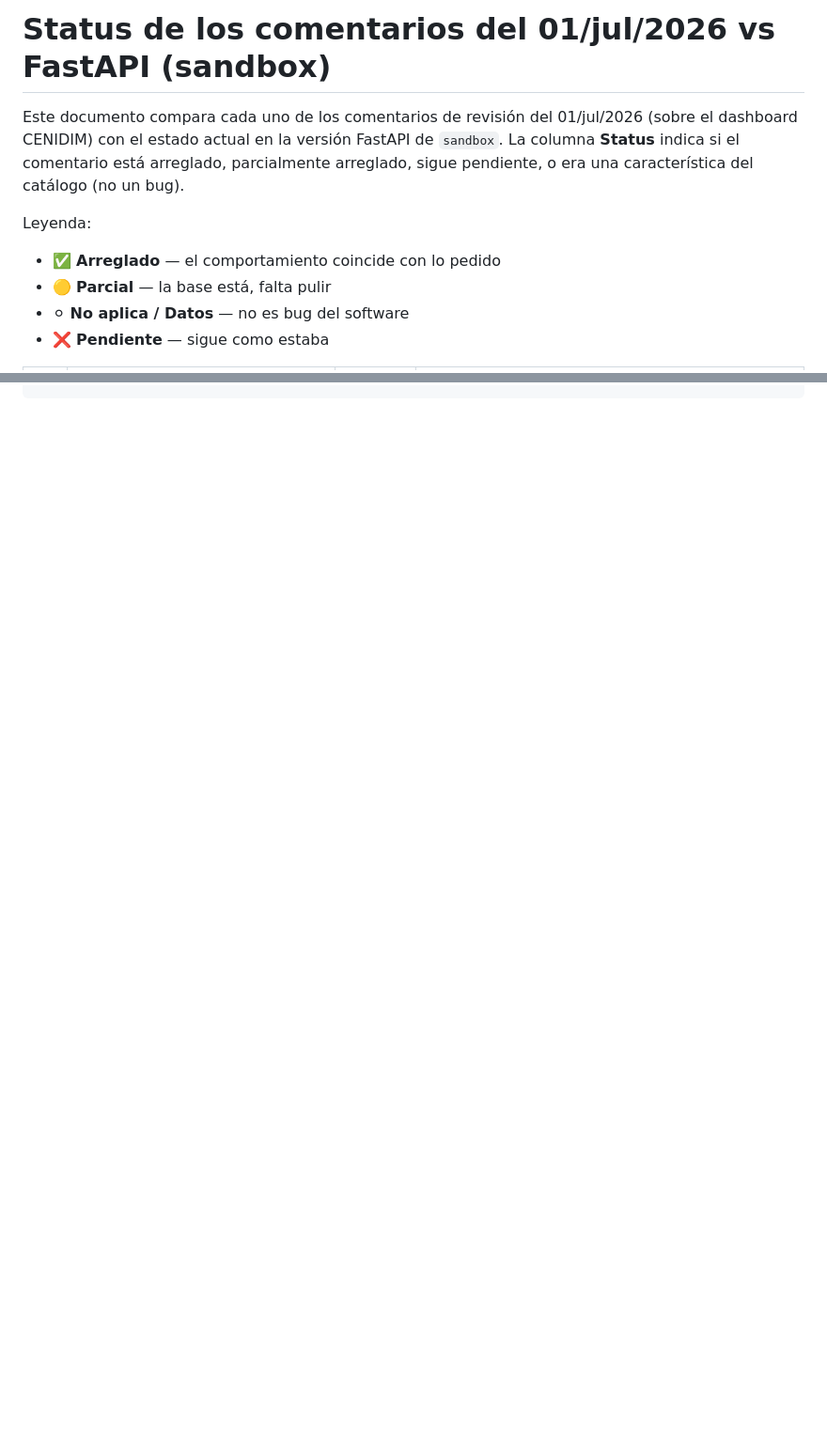
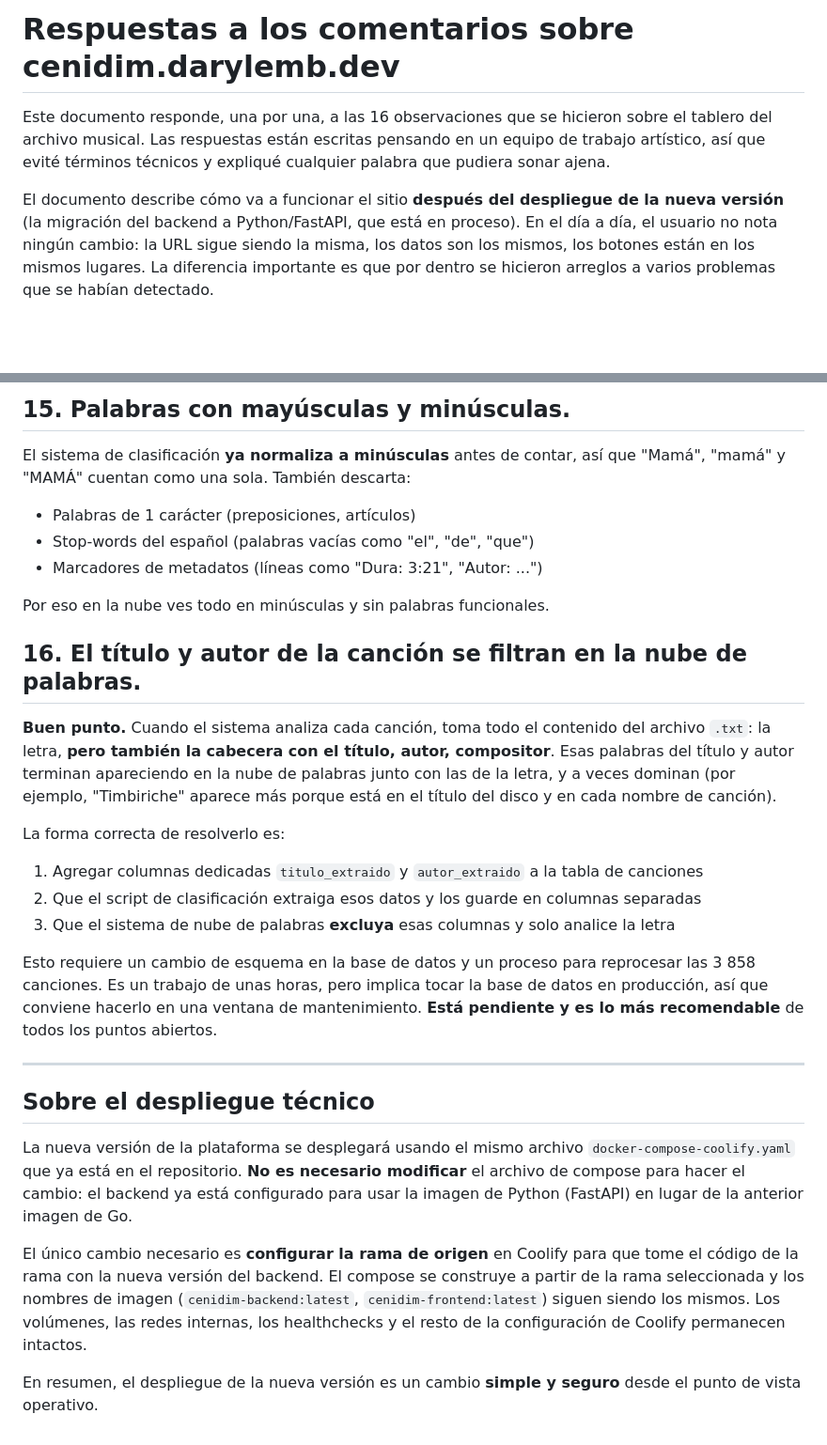
Before and after one commit to darylemb/cenidim-web, a Markdown page: docs/REVIEW-2026-07-01-STATUS.md, 2 parts joined by grey strips. Shown at 94% size. GitHub-like rendering; blank space fills up the shorter version.

```diff
--- a/docs/REVIEW-2026-07-01-STATUS.md
+++ b/docs/REVIEW-2026-07-01-STATUS.md
@@ -1,14 +1,16 @@
-# Status de los comentarios del 01/jul/2026 vs FastAPI (sandbox)
+# Respuestas a los comentarios sobre cenidim.darylemb.dev
 
-Este documento compara cada uno de los comentarios de revisión del
-01/jul/2026 (sobre el dashboard CENIDIM) con el estado actual en la
-versión FastAPI de `sandbox`. La columna **Status** indica si el
-comentario está arreglado, parcialmente arreglado, sigue pendiente,
-o era una característica del catálogo (no un bug).
+Este documento responde, una por una, a las 16 observaciones que se
+hicieron sobre el tablero del archivo musical. Las respuestas están
+escritas pensando en un equipo de trabajo artístico, así que evité
+términos técnicos y expliqué cualquier palabra que pudiera sonar
+ajena.
 
-Leyenda:
-- ✅ **Arreglado** — el comportamiento coincide con lo pedido
-- 🟡 **Parcial** — la base está, falta pulir
-- ⚪ **No aplica / Datos** — no es bug del software
-- ❌ **Pendiente** — sigue como estaba
+El documento describe cómo va a funcionar el sitio **después del
+despliegue de la nueva versión** (la migración del backend a
+Python/FastAPI, que está en proceso). En el día a día, el usuario
+no nota ningún cambio: la URL sigue siendo la misma, los datos son
+los mismos, los botones están en los mismos lugares. La diferencia
+importante es que por dentro se hicieron arreglos a varios
+problemas que se habían detectado.
 
@@ -73,0 +188,56 @@ Leyenda:
+## 15. Palabras con mayúsculas y minúsculas.
+
+El sistema de clasificación **ya normaliza a minúsculas** antes de
+contar, así que "Mamá", "mamá" y "MAMÁ" cuentan como una sola.
+También descarta:
+- Palabras de 1 carácter (preposiciones, artículos)
+- Stop-words del español (palabras vacías como "el", "de", "que")
+- Marcadores de metadatos (líneas como "Dura: 3:21", "Autor: ...")
+
+Por eso en la nube ves todo en minúsculas y sin palabras
+funcionales.
+
+## 16. El título y autor de la canción se filtran en la nube de palabras.
+
+**Buen punto.** Cuando el sistema analiza cada canción, toma
+todo el contenido del archivo `.txt`: la letra, **pero también la
+cabecera con el título, autor, compositor**. Esas palabras del
+título y autor terminan apareciendo en la nube de palabras junto
+con las de la letra, y a veces dominan (por ejemplo, "Timbiriche"
+aparece más porque está en el título del disco y en cada nombre
+de canción).
+
+La forma correcta de resolverlo es:
+1. Agregar columnas dedicadas `titulo_extraido` y `autor_extraido`
+   a la tabla de canciones
+2. Que el script de clasificación extraiga esos datos y los
+   guarde en columnas separadas
+3. Que el sistema de nube de palabras **excluya** esas columnas y
+   solo analice la letra
+
+Esto requiere un cambio de esquema en la base de datos y un
+proceso para reprocesar las 3 858 canciones. Es un trabajo de unas
+horas, pero implica tocar la base de datos en producción, así que
+conviene hacerlo en una ventana de mantenimiento. **Está pendiente
+y es lo más recomendable** de todos los puntos abiertos.
+
+---
+
+## Sobre el despliegue técnico
+
+La nueva versión de la plataforma se desplegará usando el mismo
+archivo `docker-compose-coolify.yaml` que ya está en el
+repositorio. **No es necesario modificar** el archivo de compose
+para hacer el cambio: el backend ya está configurado para usar la
+imagen de Python (FastAPI) en lugar de la anterior imagen de Go.
+
+El único cambio necesario es **configurar la rama de origen** en
+Coolify para que tome el código de la rama con la nueva versión
+del backend. El compose se construye a partir de la rama
+seleccionada y los nombres de imagen (`cenidim-backend:latest`,
+`cenidim-frontend:latest`) siguen siendo los mismos. Los
+volúmenes, las redes internas, los healthchecks y el resto de la
+configuración de Coolify permanecen intactos.
+
+En resumen, el despliegue de la nueva versión es un cambio
+**simple y seguro** desde el punto de vista operativo.
```
Also changed, not shown: other parts of docs/REVIEW-2026-07-01-STATUS.md (+160 -48 lines).
